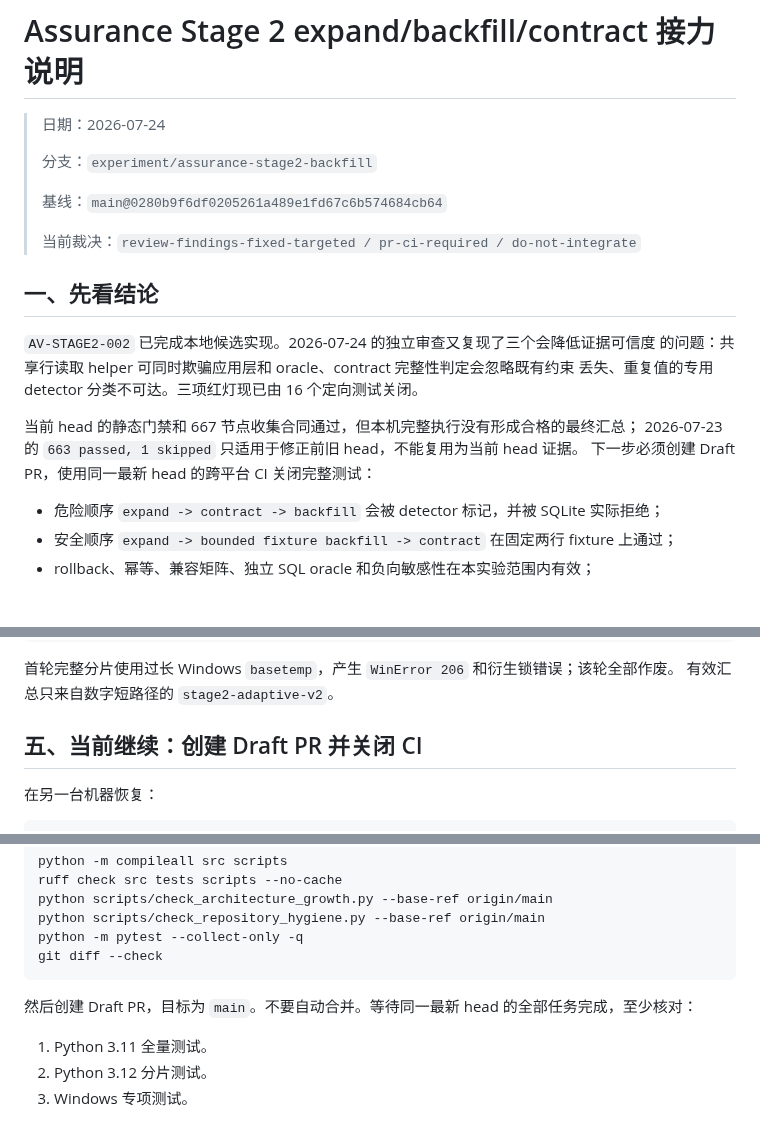
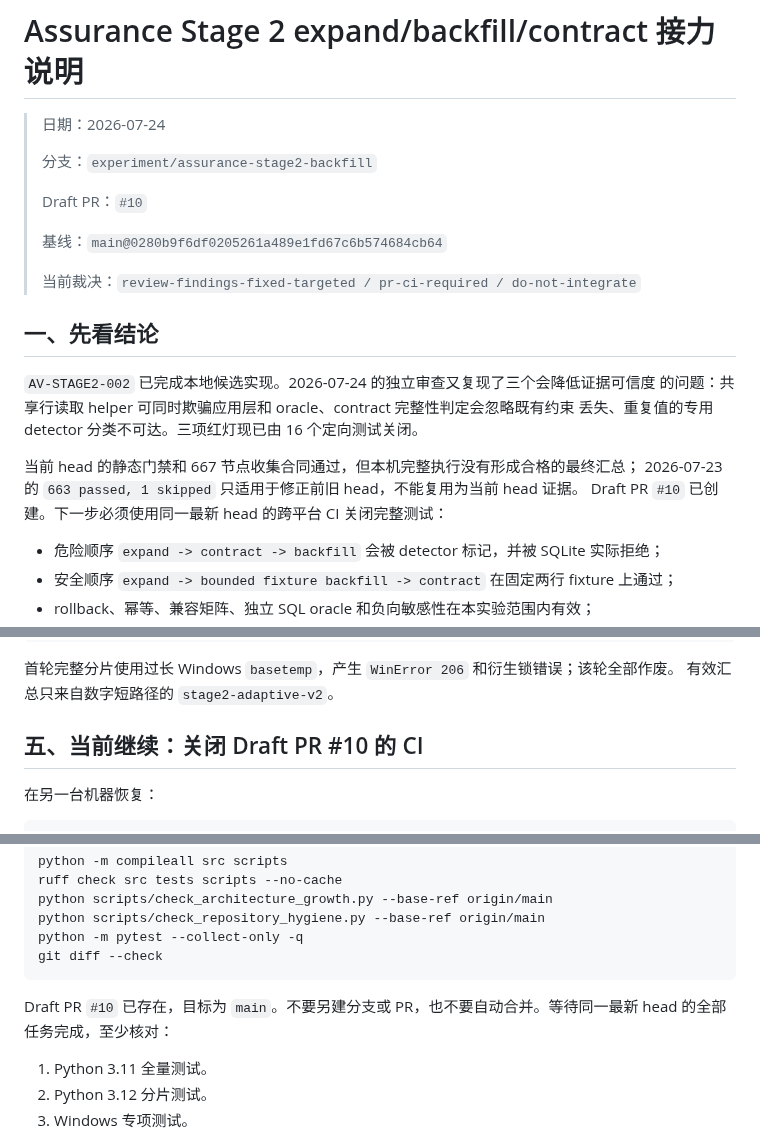
Before and after one commit to aki0225/vegaloom, a Markdown page: docs/ASSURANCE-STAGE2-EXPAND-CONTRACT-HANDOFF.md, 3 parts joined by grey strips. GitHub-like rendering; blank space fills up the shorter version.

Commit message:
文档：登记 Stage 2 Draft PR 接力

````diff
--- a/docs/ASSURANCE-STAGE2-EXPAND-CONTRACT-HANDOFF.md
+++ b/docs/ASSURANCE-STAGE2-EXPAND-CONTRACT-HANDOFF.md
@@ -3,6 +3,8 @@
 > 日期：2026-07-24
 >
 > 分支：`experiment/assurance-stage2-backfill`
+>
+> Draft PR：`#10`
 >
 > 基线：`main@0280b9f6df0205261a489e1fd67c6b574684cb64`
 >
@@ -16,7 +18,7 @@
 
 当前 head 的静态门禁和 667 节点收集合同通过，但本机完整执行没有形成合格的最终汇总；
 2026-07-23 的 `663 passed, 1 skipped` 只适用于修正前旧 head，不能复用为当前 head 证据。
-下一步必须创建 Draft PR，使用同一最新 head 的跨平台 CI 关闭完整测试：
+Draft PR `#10` 已创建。下一步必须使用同一最新 head 的跨平台 CI 关闭完整测试：
 
 - 危险顺序 `expand -> contract -> backfill` 会被 detector 标记，并被 SQLite 实际拒绝；
 - 安全顺序 `expand -> bounded fixture backfill -> contract` 在固定两行 fixture 上通过；
@@ -140,7 +142,7 @@ report.md:
 首轮完整分片使用过长 Windows `basetemp`，产生 `WinError 206` 和衍生锁错误；该轮全部作废。
 有效汇总只来自数字短路径的 `stage2-adaptive-v2`。
 
-## 五、当前继续：创建 Draft PR 并关闭 CI
+## 五、当前继续：关闭 Draft PR #10 的 CI
 
 在另一台机器恢复：
 
@@ -163,7 +165,8 @@ python -m pytest --collect-only -q
 git diff --check
 ```
 
-然后创建 Draft PR，目标为 `main`。不要自动合并。等待同一最新 head 的全部任务完成，至少核对：
+Draft PR `#10` 已存在，目标为 `main`。不要另建分支或 PR，也不要自动合并。等待同一最新
+head 的全部任务完成，至少核对：
 
 1. Python 3.11 全量测试。
 2. Python 3.12 分片测试。
````
Also changed, not shown: docs/ROADMAP.md (+1 -1 lines).
